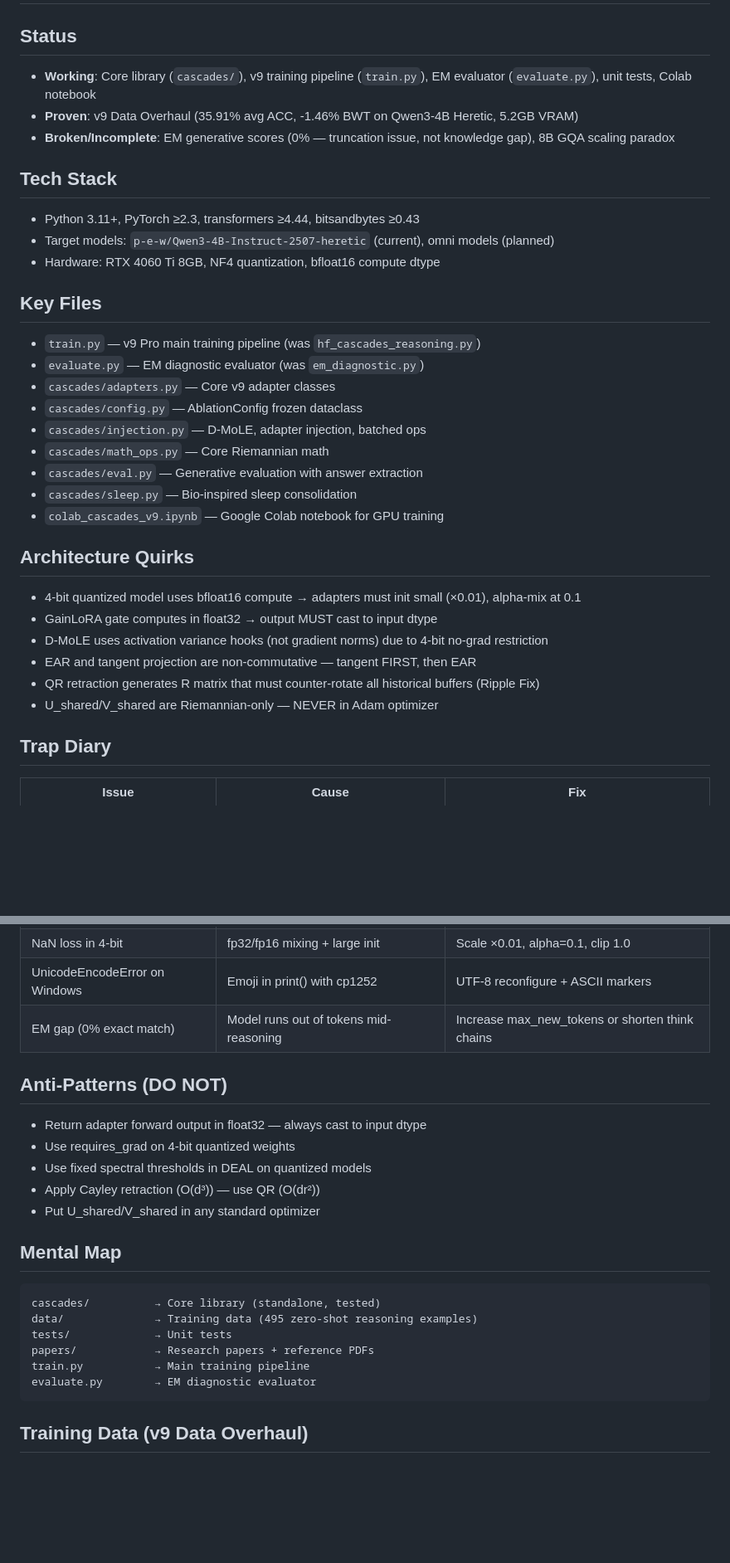
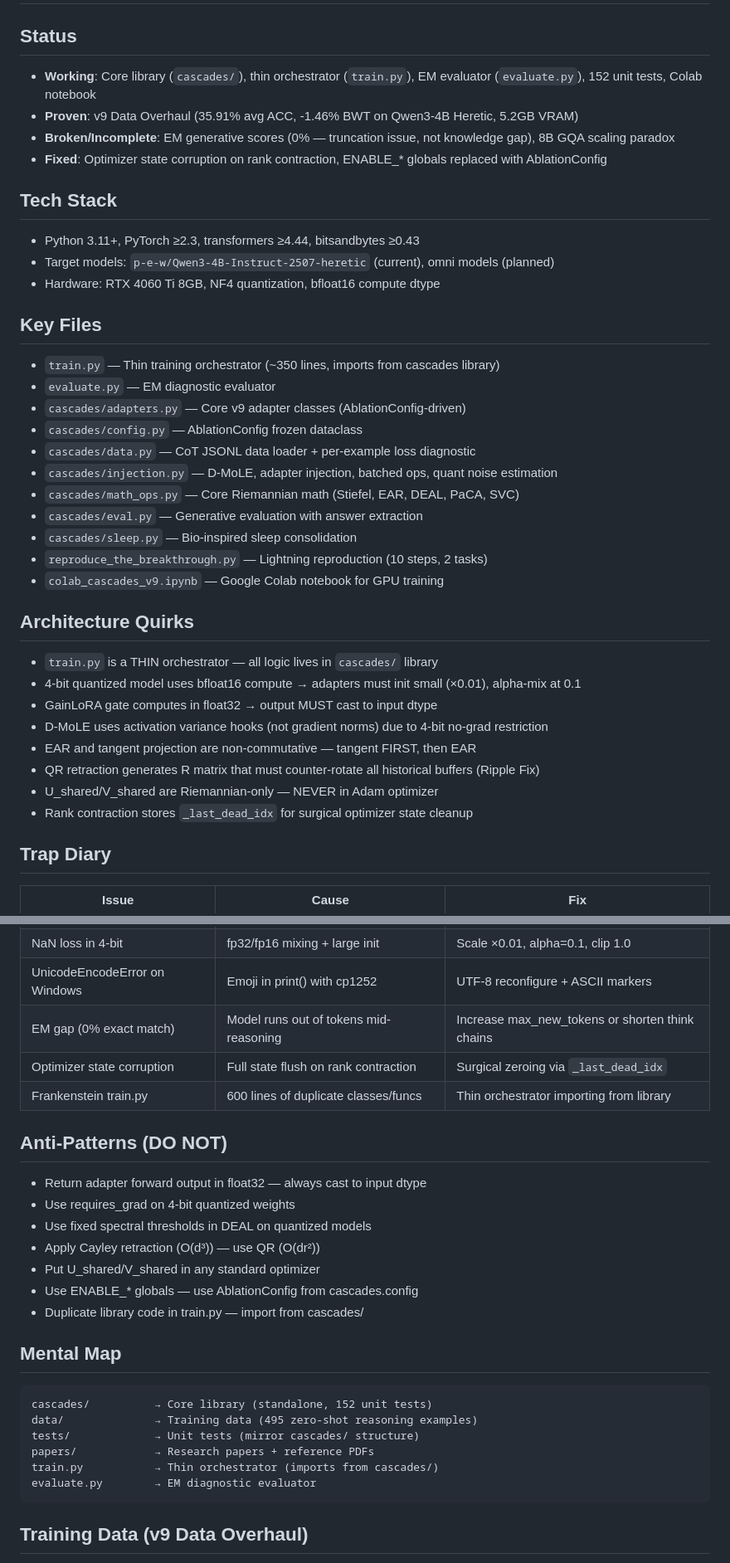
Before and after one commit to Bender1011001/CASCADES--continual-PEFT-for-Local-LLMs, a Markdown page: CONTEXT.md, 2 parts joined by grey strips. Shown at 83% size. GitHub-like rendering; blank space fills up the shorter version.

Commit message:
docs: update CONTEXT.md for refactored architecture

````diff
--- a/CONTEXT.md
+++ b/CONTEXT.md
@@ -2,9 +2,10 @@
 
 ## Status
 
-- **Working**: Core library (`cascades/`), v9 training pipeline (`train.py`), EM evaluator (`evaluate.py`), unit tests, Colab notebook
+- **Working**: Core library (`cascades/`), thin orchestrator (`train.py`), EM evaluator (`evaluate.py`), 152 unit tests, Colab notebook
 - **Proven**: v9 Data Overhaul (35.91% avg ACC, -1.46% BWT on Qwen3-4B Heretic, 5.2GB VRAM)
 - **Broken/Incomplete**: EM generative scores (0% — truncation issue, not knowledge gap), 8B GQA scaling paradox
+- **Fixed**: Optimizer state corruption on rank contraction, ENABLE\_\* globals replaced with AblationConfig
 
 ## Tech Stack
 
@@ -14,24 +15,28 @@
 
 ## Key Files
 
-- `train.py` — v9 Pro main training pipeline (was `hf_cascades_reasoning.py`)
-- `evaluate.py` — EM diagnostic evaluator (was `em_diagnostic.py`)
-- `cascades/adapters.py` — Core v9 adapter classes
+- `train.py` — Thin training orchestrator (~350 lines, imports from cascades library)
+- `evaluate.py` — EM diagnostic evaluator
+- `cascades/adapters.py` — Core v9 adapter classes (AblationConfig-driven)
 - `cascades/config.py` — AblationConfig frozen dataclass
-- `cascades/injection.py` — D-MoLE, adapter injection, batched ops
-- `cascades/math_ops.py` — Core Riemannian math
+- `cascades/data.py` — CoT JSONL data loader + per-example loss diagnostic
+- `cascades/injection.py` — D-MoLE, adapter injection, batched ops, quant noise estimation
+- `cascades/math_ops.py` — Core Riemannian math (Stiefel, EAR, DEAL, PaCA, SVC)
 - `cascades/eval.py` — Generative evaluation with answer extraction
 - `cascades/sleep.py` — Bio-inspired sleep consolidation
+- `reproduce_the_breakthrough.py` — Lightning reproduction (10 steps, 2 tasks)
 - `colab_cascades_v9.ipynb` — Google Colab notebook for GPU training
 
 ## Architecture Quirks
 
+- `train.py` is a THIN orchestrator — all logic lives in `cascades/` library
 - 4-bit quantized model uses bfloat16 compute → adapters must init small (×0.01), alpha-mix at 0.1
 - GainLoRA gate computes in float32 → output MUST cast to input dtype
 - D-MoLE uses activation variance hooks (not gradient norms) due to 4-bit no-grad restriction
 - EAR and tangent projection are non-commutative — tangent FIRST, then EAR
 - QR retraction generates R matrix that must counter-rotate all historical buffers (Ripple Fix)
 - U_shared/V_shared are Riemannian-only — NEVER in Adam optimizer
+- Rank contraction stores `_last_dead_idx` for surgical optimizer state cleanup
 
 ## Trap Diary
 
@@ -43,6 +48,8 @@
 | NaN loss in 4-bit             | fp32/fp16 mixing + large init          | Scale ×0.01, alpha=0.1, clip 1.0                |
 | UnicodeEncodeError on Windows | Emoji in print() with cp1252           | UTF-8 reconfigure + ASCII markers               |
 | EM gap (0% exact match)       | Model runs out of tokens mid-reasoning | Increase max_new_tokens or shorten think chains |
+| Optimizer state corruption    | Full state flush on rank contraction   | Surgical zeroing via `_last_dead_idx`           |
+| Frankenstein train.py         | 600 lines of duplicate classes/funcs   | Thin orchestrator importing from library        |
 
 ## Anti-Patterns (DO NOT)
 
@@ -51,15 +58,17 @@
 - Use fixed spectral thresholds in DEAL on quantized models
 - Apply Cayley retraction (O(d³)) — use QR (O(dr²))
 - Put U_shared/V_shared in any standard optimizer
+- Use ENABLE\_\* globals — use AblationConfig from cascades.config
+- Duplicate library code in train.py — import from cascades/
 
 ## Mental Map
 
 ```text
-cascades/          → Core library (standalone, tested)
+cascades/          → Core library (standalone, 152 unit tests)
 data/              → Training data (495 zero-shot reasoning examples)
-tests/             → Unit tests
+tests/             → Unit tests (mirror cascades/ structure)
 papers/            → Research papers + reference PDFs
-train.py           → Main training pipeline
+train.py           → Thin orchestrator (imports from cascades/)
 evaluate.py        → EM diagnostic evaluator
 ```
 
````
